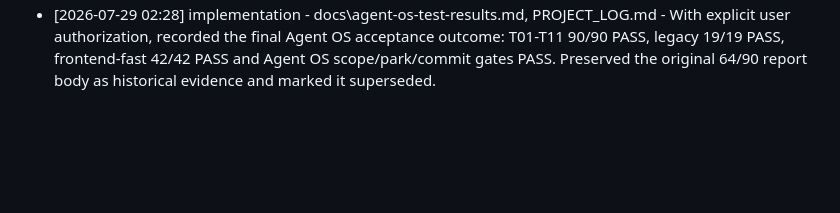
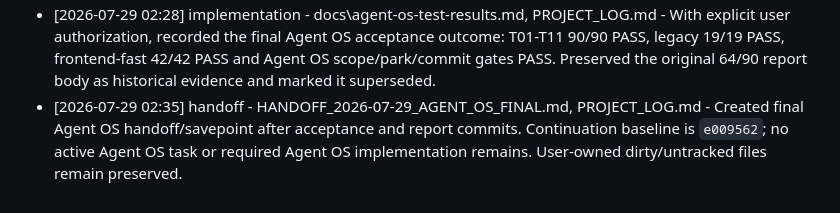
Before and after one commit to roman4ik1985/ai-advisor, a Markdown page: PROJECT_LOG.md, the part around the change. GitHub-like rendering; blank space fills up the shorter version.

Commit message:
docs: add Agent OS final handoff

```diff
--- a/PROJECT_LOG.md
+++ b/PROJECT_LOG.md
@@ -127,3 +127,4 @@
 - [2026-07-29 01:30] implementation - tests\AgentOS.Tests.ps1, tests\agent-os\T01-T11.Tests.ps1, tests\agent-os\TestHelpers.ps1, PROJECT_LOG.md - Began internalizing the independently-owned acceptance suite after explicit user scope expansion. Imported only the three test files (not CI workflow or user-owned report), removed fixture broad staging, and aligned proven CLI, completion, recovery and canonical-hash expectations. Full Pester 6 run improved from 67/90 to 75/90 PASS; remaining 15 failures are package-install/Doctor and release fixture setup contracts under continued triage.
 - [2026-07-29 02:25] implementation - tests\AgentOS.Tests.ps1, tests\agent-os\T01-T11.Tests.ps1, tests\agent-os\TestHelpers.ps1, PROJECT_LOG.md - Aligned independent Agent OS acceptance fixtures with verified 1.0 public contracts, package installation and protected-drift timing. Full T01-T11 Pester suite passes 90/90; legacy Pester 6 suite passes 19/19. CI workflow and user-owned test report were not changed.
 - [2026-07-29 02:28] implementation - docs\agent-os-test-results.md, PROJECT_LOG.md - With explicit user authorization, recorded the final Agent OS acceptance outcome: T01-T11 90/90 PASS, legacy 19/19 PASS, frontend-fast 42/42 PASS and Agent OS scope/park/commit gates PASS. Preserved the original 64/90 report body as historical evidence and marked it superseded.
+- [2026-07-29 02:35] handoff - HANDOFF_2026-07-29_AGENT_OS_FINAL.md, PROJECT_LOG.md - Created final Agent OS handoff/savepoint after acceptance and report commits. Continuation baseline is `e009562`; no active Agent OS task or required Agent OS implementation remains. User-owned dirty/untracked files remain preserved.
```
Also changed, not shown: HANDOFF_2026-07-29_AGENT_OS_FINAL.md (added, +40 -0 lines).
